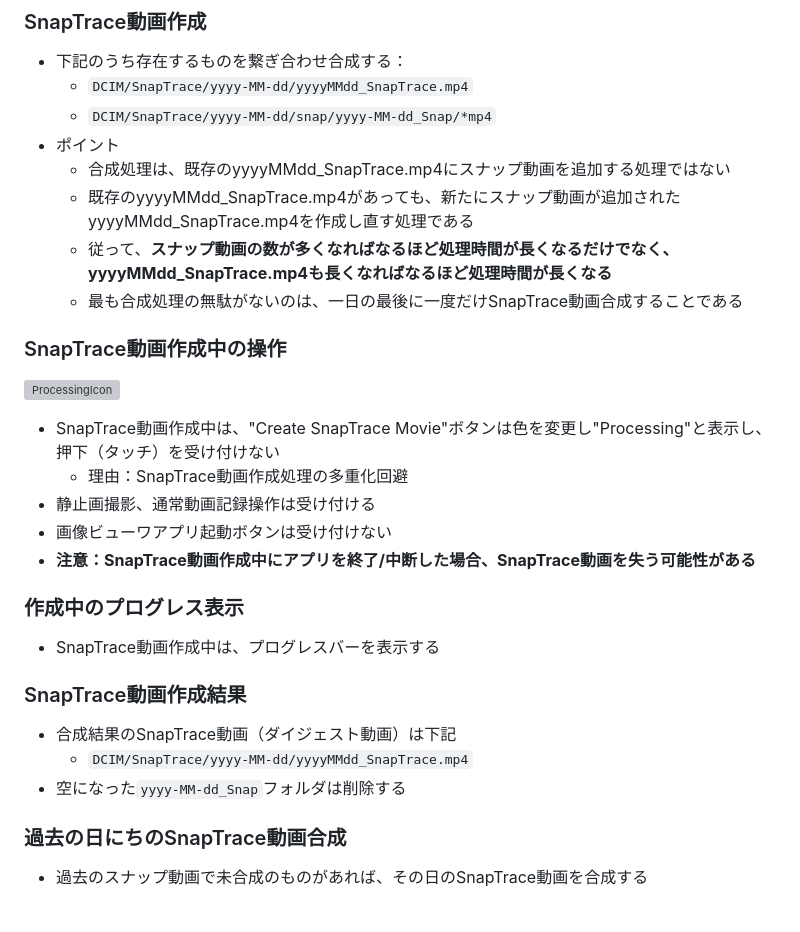
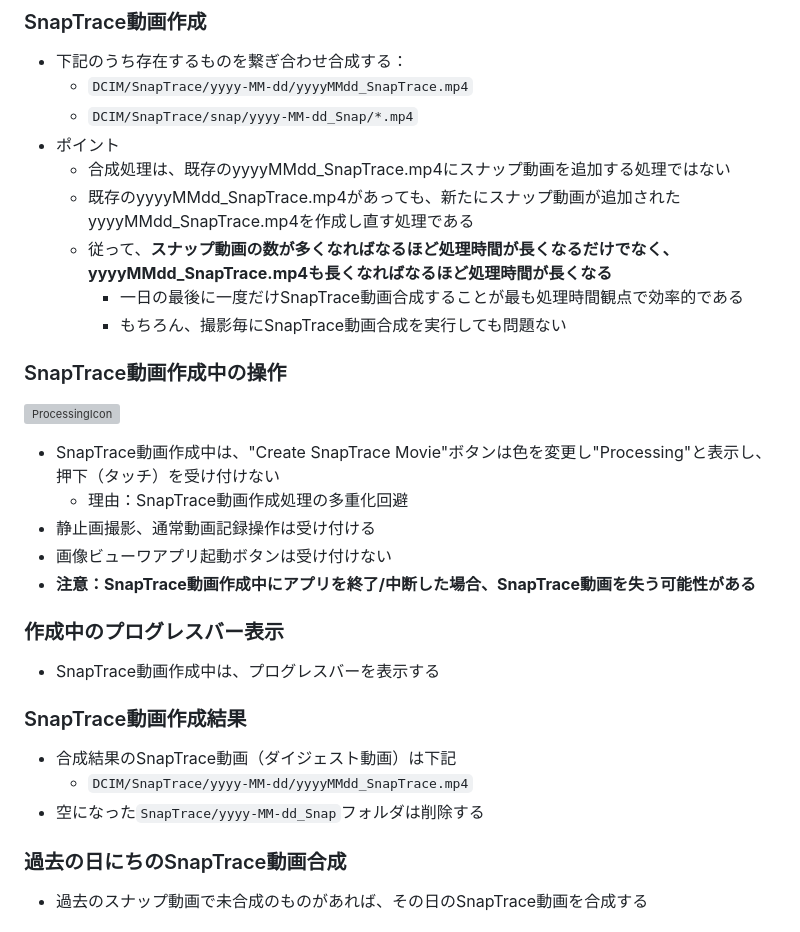
Before and after one commit to Amayegak/snaptrace-site, a Markdown page: docs/features.md, the part around one of its changes. GitHub-like rendering; grey boxes are pictures that could not be loaded.

```diff
--- a/docs/features.md
+++ b/docs/features.md
@@ -108,12 +132,13 @@ SnapTraceアプリ起動中、静止画はいつでも撮らせる
 
 - 下記のうち存在するものを繋ぎ合わせ合成する：
   - `DCIM/SnapTrace/yyyy-MM-dd/yyyyMMdd_SnapTrace.mp4`
-  - `DCIM/SnapTrace/yyyy-MM-dd/snap/yyyy-MM-dd_Snap/*mp4`
+  - `DCIM/SnapTrace/snap/yyyy-MM-dd_Snap/*.mp4`
 - ポイント
   - 合成処理は、既存のyyyyMMdd_SnapTrace.mp4にスナップ動画を追加する処理ではない
   - 既存のyyyyMMdd_SnapTrace.mp4があっても、新たにスナップ動画が追加されたyyyyMMdd_SnapTrace.mp4を作成し直す処理である
   - 従って、**スナップ動画の数が多くなればなるほど処理時間が長くなるだけでなく、yyyyMMdd_SnapTrace.mp4も長くなればなるほど処理時間が長くなる**
-  - 最も合成処理の無駄がないのは、一日の最後に一度だけSnapTrace動画合成することである
+    - 一日の最後に一度だけSnapTrace動画合成することが最も処理時間観点で効率的である
+    - もちろん、撮影毎にSnapTrace動画合成を実行しても問題ない
 
 ### SnapTrace動画作成中の操作
 
@@ -125,7 +150,7 @@ SnapTraceアプリ起動中、静止画はいつでも撮らせる
 - 画像ビューワアプリ起動ボタンは受け付けない
 - **注意：SnapTrace動画作成中にアプリを終了/中断した場合、SnapTrace動画を失う可能性がある**
 
-### 作成中のプログレス表示
+### 作成中のプログレスバー表示
 
 - SnapTrace動画作成中は、プログレスバーを表示する
 
@@ -133,7 +158,7 @@ SnapTraceアプリ起動中、静止画はいつでも撮らせる
 
 - 合成結果のSnapTrace動画（ダイジェスト動画）は下記
   - `DCIM/SnapTrace/yyyy-MM-dd/yyyyMMdd_SnapTrace.mp4`
-- 空になった`yyyy-MM-dd_Snap`フォルダは削除する
+- 空になった`SnapTrace/yyyy-MM-dd_Snap`フォルダは削除する
 
 ### 過去の日にちのSnapTrace動画合成
 
```
Also changed, not shown: other parts of docs/features.md (+53 -29 lines).
